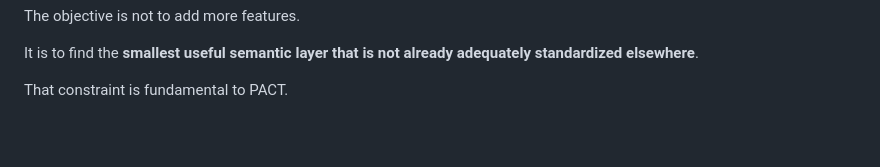
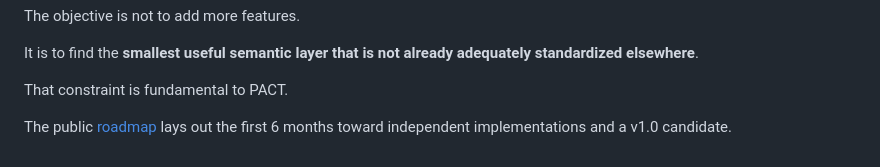
Before and after one commit to GiskardB/PACT, a Markdown page: SPECIFICATION.md, the part around the change. GitHub-like rendering; blank space fills up the shorter version.

```diff
--- a/SPECIFICATION.md
+++ b/SPECIFICATION.md
@@ -1463,3 +1463,6 @@ The objective is not to add more features.
 It is to find the **smallest useful semantic layer that is not already adequately standardized elsewhere**.
 
 That constraint is fundamental to PACT.
+
+The public [roadmap](ROADMAP.md) lays out the first 6 months toward independent
+implementations and a v1.0 candidate.
```
Also changed, not shown: README.md (+5 -0 lines), ROADMAP.md (added, +28 -0 lines).
